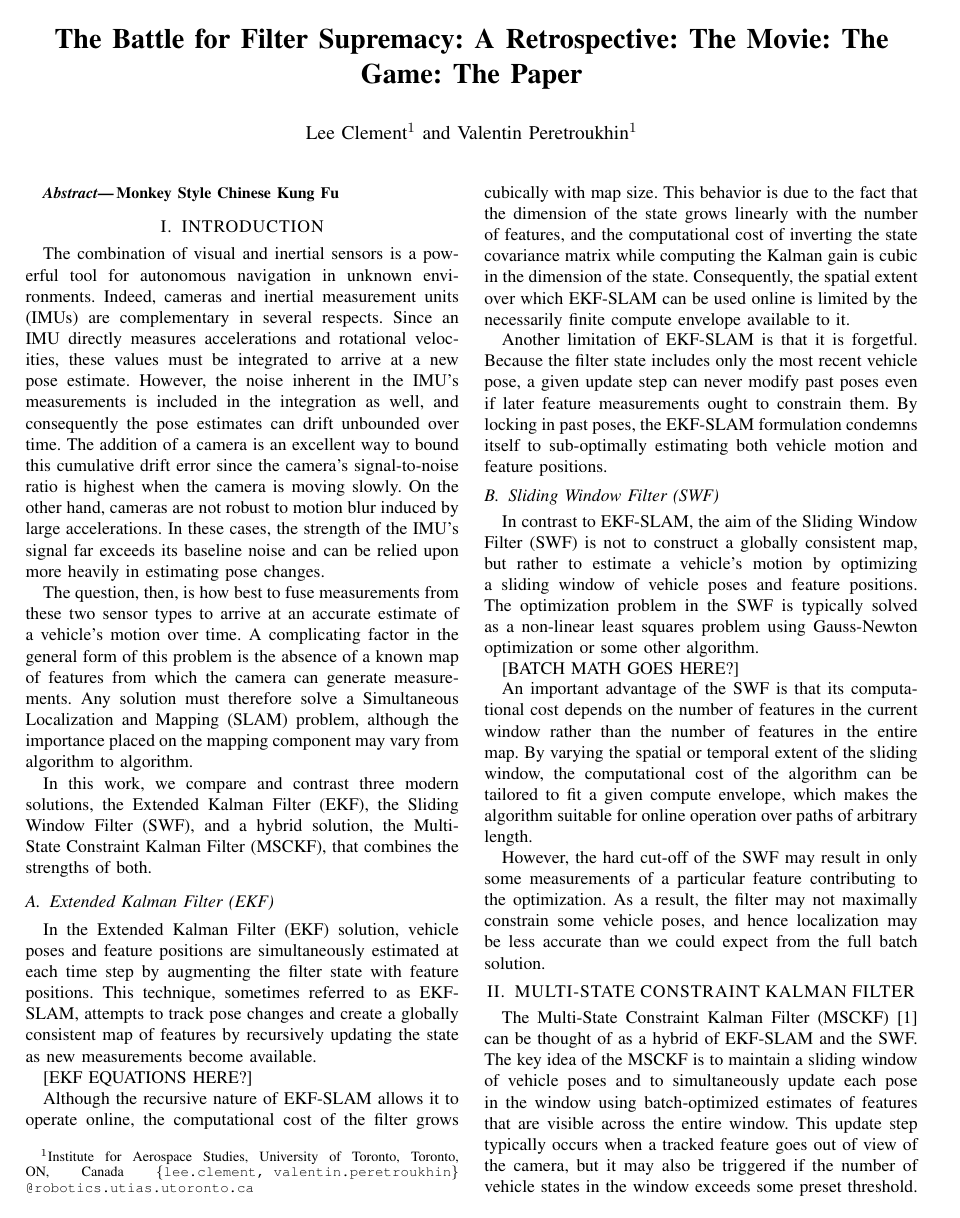
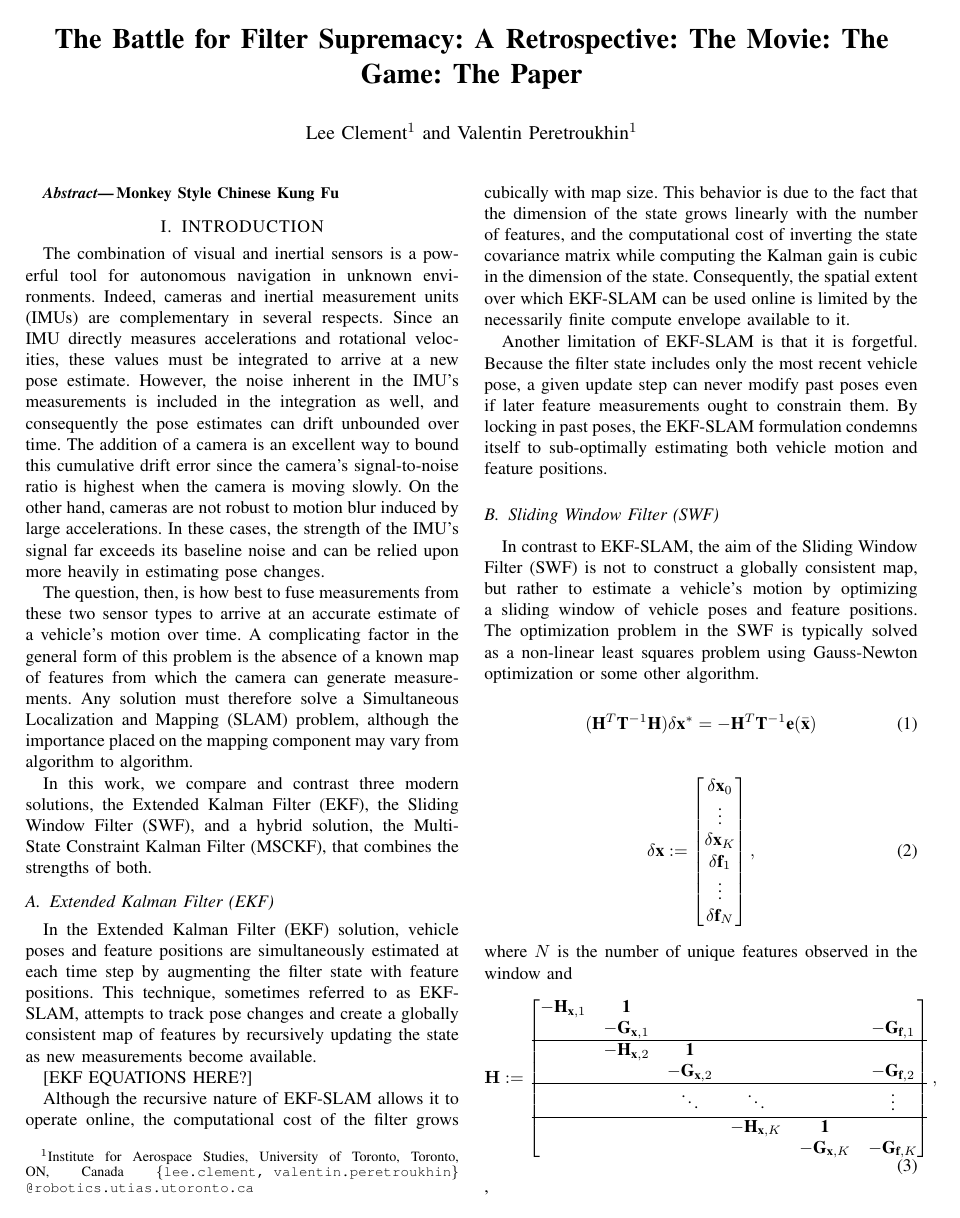
Before and after one commit to valentinp/aer1513project, a LaTeX paper (Report/project_report.tex): page 1 of 4 before the commit and page 1 of 5 after it. Compiled offline with pdfLaTeX.

Commit message:
Added swf math to paper

```diff
--- a/Report/project_report.tex
+++ b/Report/project_report.tex
@@ -46,6 +46,9 @@
 \def\Vec#1{\mathbf{#1}}
 \newcommand{\bbm}{\begin{bmatrix}}
 \newcommand{\ebm}{\end{bmatrix}}
+\DeclareMathAlphabet{\mbf}{OT1}{ptm}{b}{n}
+\newcommand{\mbs}[1]{{\boldsymbol{#1}}}
+\newcommand{\pd}[2]{\frac{\partial #1}{\partial #2}}
 
 \title{\LARGE \bf
 The Battle for Filter Supremacy: A Retrospective: The Movie: The Game: The Paper
@@ -116,4 +119,25 @@ By locking in past poses, the EKF-SLAM formulation condemns itself to sub-optima
 In contrast to EKF-SLAM, the aim of the Sliding Window Filter (SWF) is not to construct a globally consistent map, but rather to estimate a vehicle's motion by optimizing a sliding window of vehicle poses and feature positions.
 The optimization problem in the SWF is typically solved as a non-linear least squares problem using Gauss-Newton optimization or some other algorithm.
 
-[BATCH MATH GOES HERE?]
+\begin{equation}
+(\mbf H^T \mbf T ^{-1} \mbf H ) \delta \mbf{x}^*  = - \mbf{H}^T\mbf{T}^{-1}\mbf{e}(\bar{\mbf{x}})
+\end{equation}
+
+\begin{equation}
+\delta\mbf{x} := \bbm \delta \mbf x_0 \\ \vdots \\ \delta \mbf x_K \\ \delta \mbf f_1 \\ \vdots \\ \delta \mbf f_N\ebm,
+\end{equation}
+where $N$ is the number of unique features observed in the window and
+\begin{equation}
+\mathbf{H} := \begin{bmatrix}
+ -\mbf H_{\mbf x, 1} & \mbf 1 & &  & &   \\
+ & -\mbf G_{\mbf x, 1} &  &  &  &   -\mbf G_{\mbf f, 1} \\ \hline
+ & -\mbf H_{\mbf x, 2} & \mbf 1 & & &    \\
+ & & -\mbf G_{\mbf x, 2} &  & &  -\mbf G_{\mbf f, 2}   \\ \hline
+ &  & \ddots & \ddots & & \vdots  \\  \hline
+  & & & -\mbf H_{\mbf x, K} & \mbf 1 & \\
+ & & & & -\mbf G_{\mbf x, K} &  -\mbf G_{\mbf f, K}   \\
+\end{bmatrix},
+\end{equation},
+
+\begin{equation}
+\mbf G_{\mbf x, k}^j := \pd{\mbf g}{ \mbf p}\Bigr|_{\mbf p = \bar{\mbf p}_{c_k}^{p_j c_k}} \bbm -\mbf C_{cv} \mbf C_{v_k i} & \mbf C_{cv} (\mbf C_{v_k i} (\pmb{\rho}_i^{p_j i} - \mbf r_i^{v_k i} ) )^\times  \ebm\end{equation}
```
Also changed, not shown: Report/project_report.pdf, Report/project_report.tex (26 more changed lines), 1 other file.
